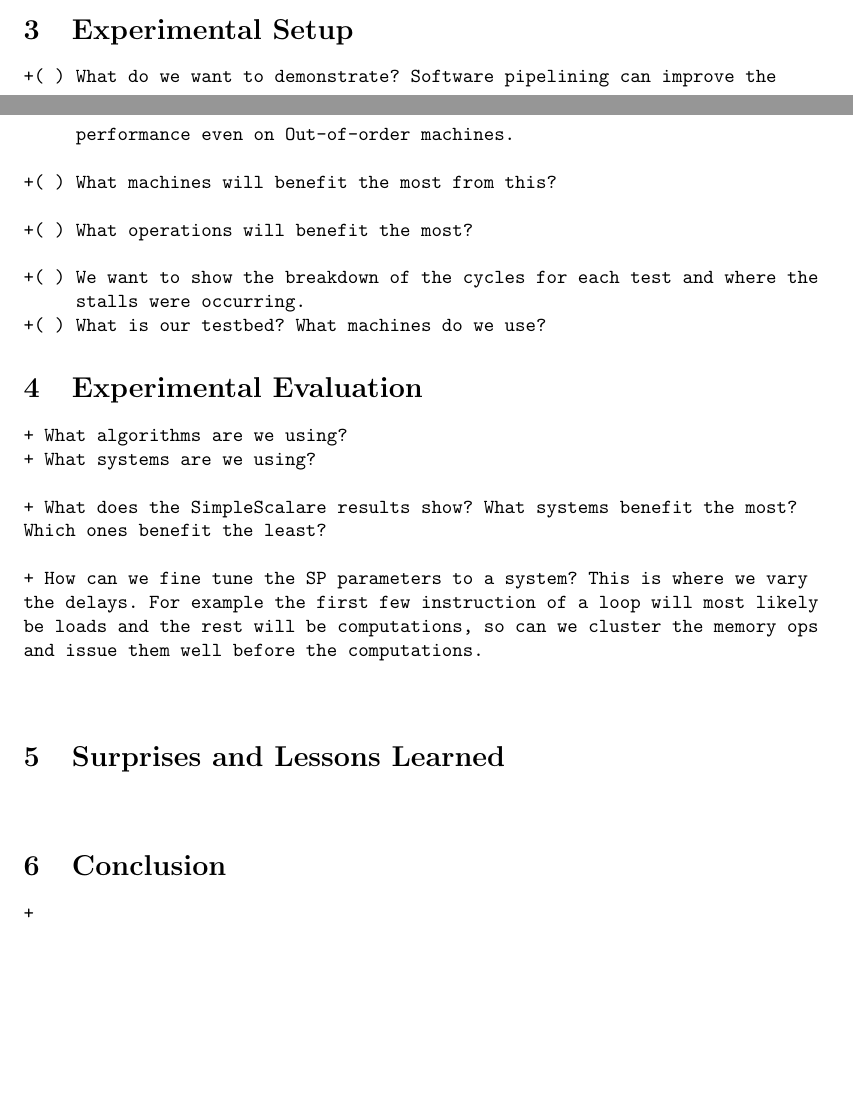
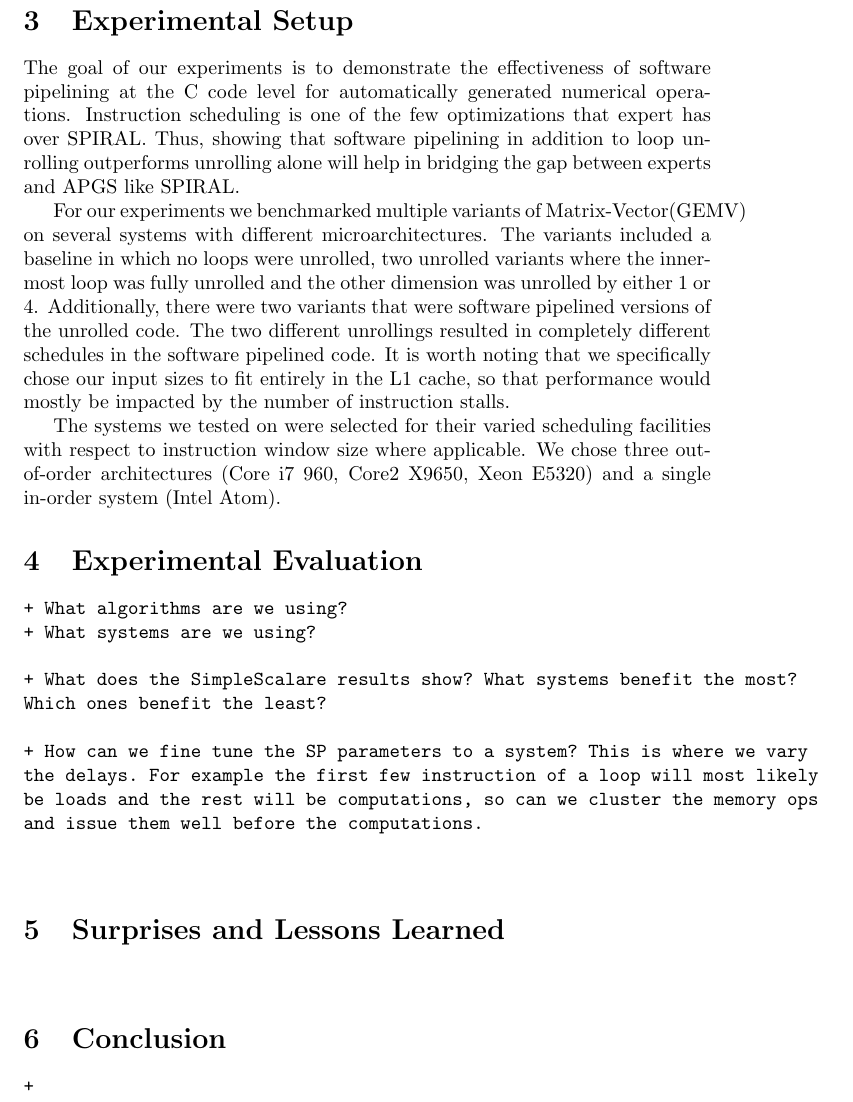
Before and after one commit to flavioc/compilers, a LaTeX paper (report/draft.tex): two parts of pages 7 and 8 of 12 before the commit and part of page 8 of 12 after it, the two joined at a grey line, cut so that both start at the same text, the shorter picture padded with empty space. Compiled offline with pdfLaTeX.

Commit message:
Added experimental setup.

```diff
--- a/report/draft.tex
+++ b/report/draft.tex
@@ -452,7 +452,7 @@ ICode must be aggressively optimized. Fortunately, SPIRAL was designed with
 the necessary facilities in place for this level of optimization.
 
 \section{Experimental Setup}
-\begin{verbatim}
+\begin{comment}
 +( ) What do we want to demonstrate? Software pipelining can improve the
      performance even on Out-of-order machines.
 
@@ -460,10 +460,34 @@ the necessary facilities in place for this level of optimization.
 
 +( ) What operations will benefit the most?
 
-+( ) We want to show the breakdown of the cycles for each test and where the
-     stalls were occurring.
 +( ) What is our testbed? What machines do we use?
-\end{verbatim}
+\end{comment}
+
+The goal of our experiments is to demonstrate the effectiveness of software
+pipelining at the C code level for automatically generated numerical
+operations. Instruction scheduling is one of the few optimizations that expert
+has over SPIRAL. Thus, showing that software pipelining in addition to loop
+unrolling outperforms unrolling alone will help in bridging the gap between
+experts and APGS like SPIRAL.
+
+%% NOTE: need to explain this WAY better in the future.
+For our experiments we benchmarked multiple variants of Matrix-Vector(GEMV) on
+several systems with different microarchitectures. The variants included a
+baseline in which no loops were unrolled, two unrolled variants where the
+inner-most loop was fully unrolled and the other dimension was unrolled by
+either 1 or 4. Additionally, there were two variants that were software pipelined
+versions of the unrolled code. The two different unrollings resulted in
+completely different schedules in the software pipelined code. It is worth
+noting that we specifically chose our input sizes to fit entirely in the L1
+cache, so that performance would mostly be impacted by the number of
+instruction stalls.
+
+
+%% NOTE: in future, need actual parameters on these systems.
+The systems we tested on were selected for their varied scheduling
+facilities with respect to instruction window size where applicable. We chose three
+out-of-order architectures (Core i7 960, Core2 X9650, Xeon E5320) and a single
+in-order system (Intel Atom).
 
 
 \section{Experimental Evaluation}
@@ -515,4 +531,3 @@ and issue them well before the computations.
 \includegraphics[scale=.5]{gemv_xeon_e5320.png}
 \end{center}
 \caption{Relative speedup of GEMV on the Intel Xeon E5320.}
-\label{fig:gemv_corei7}
@@ -519,3 +543,4 @@ and issue them well before the computations.
+\label{fig:gemv_atom}
 \end{figure}
 
 
```
Also changed, not shown: report/draft.tex (17 more changed lines).
